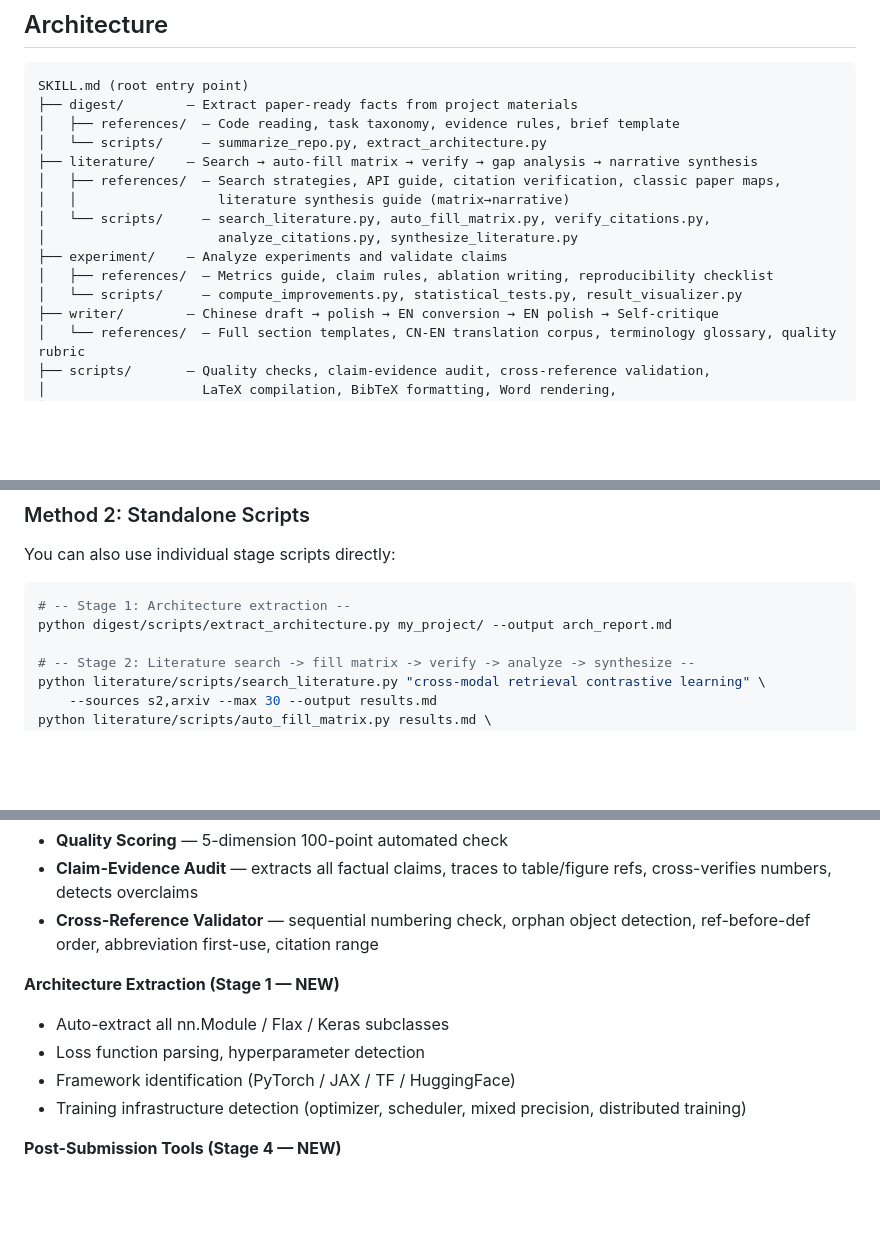
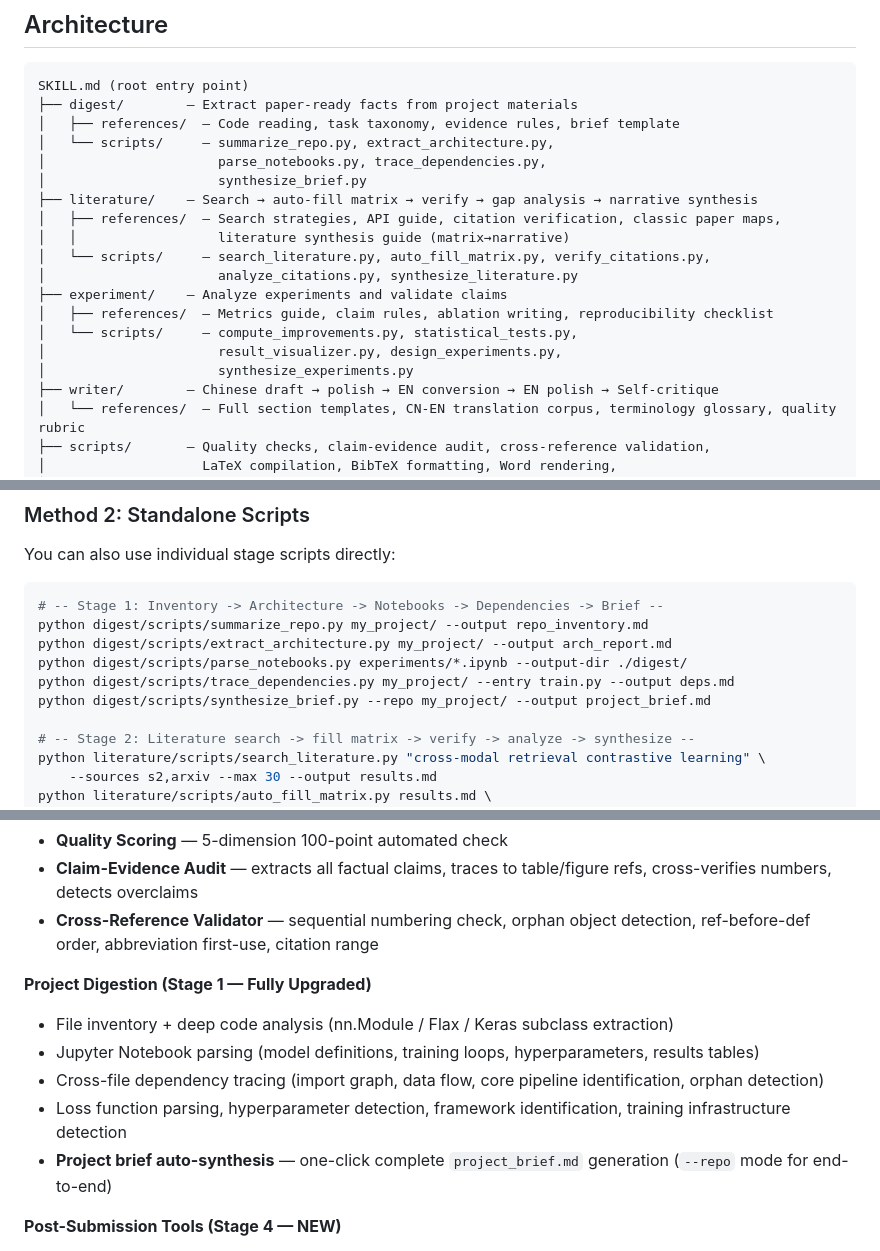
Before and after one commit to NGIWS830/AI-SCI-SKILLs, a Markdown page: README_EN.md, 3 parts joined by grey strips. Drawn GitHub-style; blank space fills up the shorter version.

````diff
--- a/README_EN.md
+++ b/README_EN.md
@@ -96,7 +96,9 @@ Resumable: if interrupted, reload `SKILL.md` with the existing `project-state.md
 SKILL.md (root entry point)
 ├── digest/        — Extract paper-ready facts from project materials
 │   ├── references/  — Code reading, task taxonomy, evidence rules, brief template
-│   └── scripts/     — summarize_repo.py, extract_architecture.py
+│   └── scripts/     — summarize_repo.py, extract_architecture.py,
+│                      parse_notebooks.py, trace_dependencies.py,
+│                      synthesize_brief.py
 ├── literature/    — Search → auto-fill matrix → verify → gap analysis → narrative synthesis
 │   ├── references/  — Search strategies, API guide, citation verification, classic paper maps,
 │   │                  literature synthesis guide (matrix→narrative)
@@ -104,7 +106,9 @@ SKILL.md (root entry point)
 │                      analyze_citations.py, synthesize_literature.py
 ├── experiment/    — Analyze experiments and validate claims
 │   ├── references/  — Metrics guide, claim rules, ablation writing, reproducibility checklist
-│   └── scripts/     — compute_improvements.py, statistical_tests.py, result_visualizer.py
+│   └── scripts/     — compute_improvements.py, statistical_tests.py,
+│                      result_visualizer.py, design_experiments.py,
+│                      synthesize_experiments.py
 ├── writer/        — Chinese draft → polish → EN conversion → EN polish → Self-critique
 │   └── references/  — Full section templates, CN-EN translation corpus, terminology glossary, quality rubric
 ├── scripts/       — Quality checks, claim-evidence audit, cross-reference validation,
@@ -133,8 +137,12 @@ SKILL.md (root entry point)
 You can also use individual stage scripts directly:
 
 ```bash
-# -- Stage 1: Architecture extraction --
+# -- Stage 1: Inventory -> Architecture -> Notebooks -> Dependencies -> Brief --
+python digest/scripts/summarize_repo.py my_project/ --output repo_inventory.md
 python digest/scripts/extract_architecture.py my_project/ --output arch_report.md
+python digest/scripts/parse_notebooks.py experiments/*.ipynb --output-dir ./digest/
+python digest/scripts/trace_dependencies.py my_project/ --entry train.py --output deps.md
+python digest/scripts/synthesize_brief.py --repo my_project/ --output project_brief.md
 
 # -- Stage 2: Literature search -> fill matrix -> verify -> analyze -> synthesize --
 python literature/scripts/search_literature.py "cross-modal retrieval contrastive learning" \
@@ -199,11 +207,12 @@ python scripts/paper_to_slides.py paper.md --format beamer --author "J. Yang" --
 - **Claim-Evidence Audit** — extracts all factual claims, traces to table/figure refs, cross-verifies numbers, detects overclaims
 - **Cross-Reference Validator** — sequential numbering check, orphan object detection, ref-before-def order, abbreviation first-use, citation range
 
-**Architecture Extraction (Stage 1 — NEW)**
-- Auto-extract all nn.Module / Flax / Keras subclasses
-- Loss function parsing, hyperparameter detection
-- Framework identification (PyTorch / JAX / TF / HuggingFace)
-- Training infrastructure detection (optimizer, scheduler, mixed precision, distributed training)
+**Project Digestion (Stage 1 — Fully Upgraded)**
+- File inventory + deep code analysis (nn.Module / Flax / Keras subclass extraction)
+- Jupyter Notebook parsing (model definitions, training loops, hyperparameters, results tables)
+- Cross-file dependency tracing (import graph, data flow, core pipeline identification, orphan detection)
+- Loss function parsing, hyperparameter detection, framework identification, training infrastructure detection
+- **Project brief auto-synthesis** — one-click complete `project_brief.md` generation (`--repo` mode for end-to-end)
 
 **Post-Submission Tools (Stage 4 — NEW)**
 - Reviewer rebuttal letter generation (Markdown / LaTeX), comment auto-classification, cross-reviewer consistency check
````
Also changed, not shown: other parts of README_EN.md (+2 -1 lines), README.md (+18 -9 lines).
